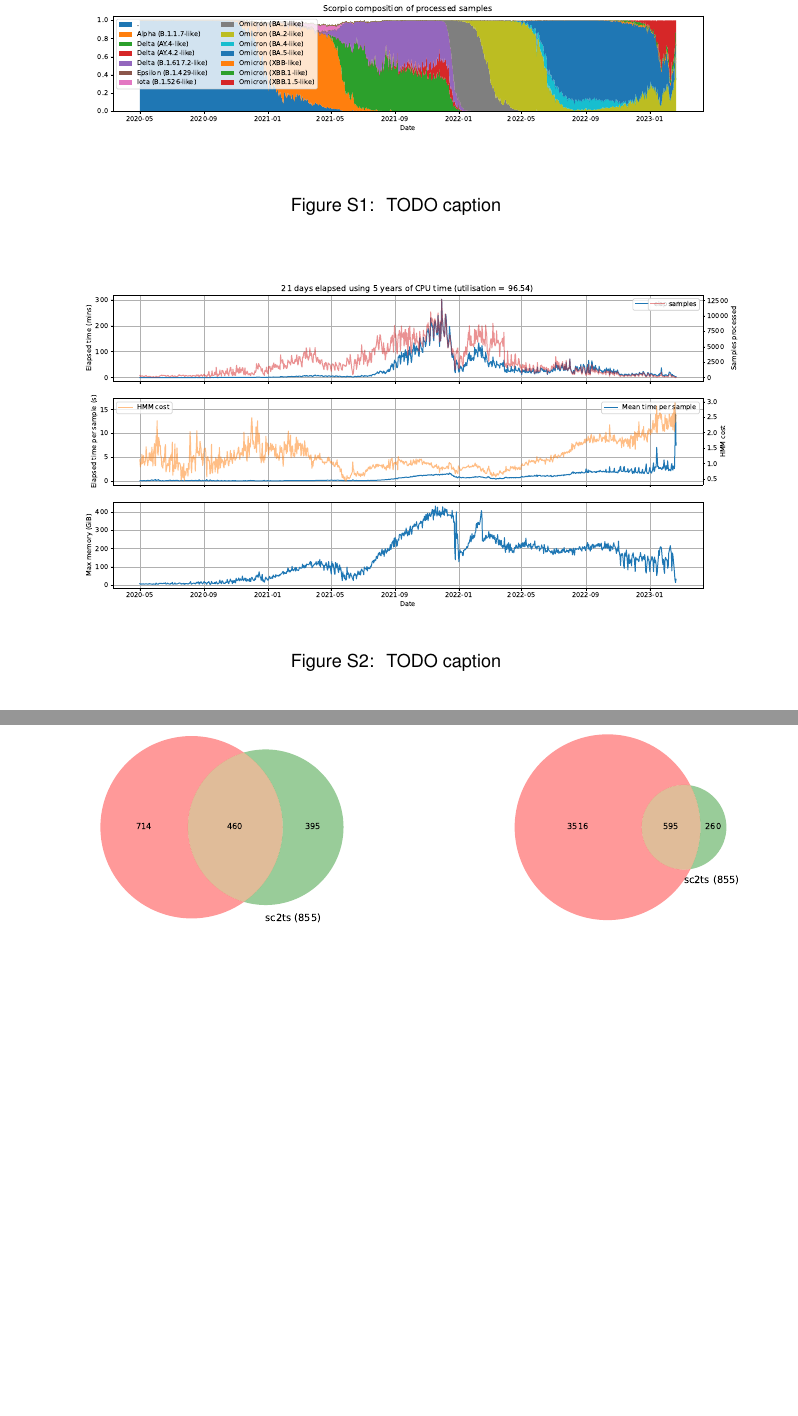
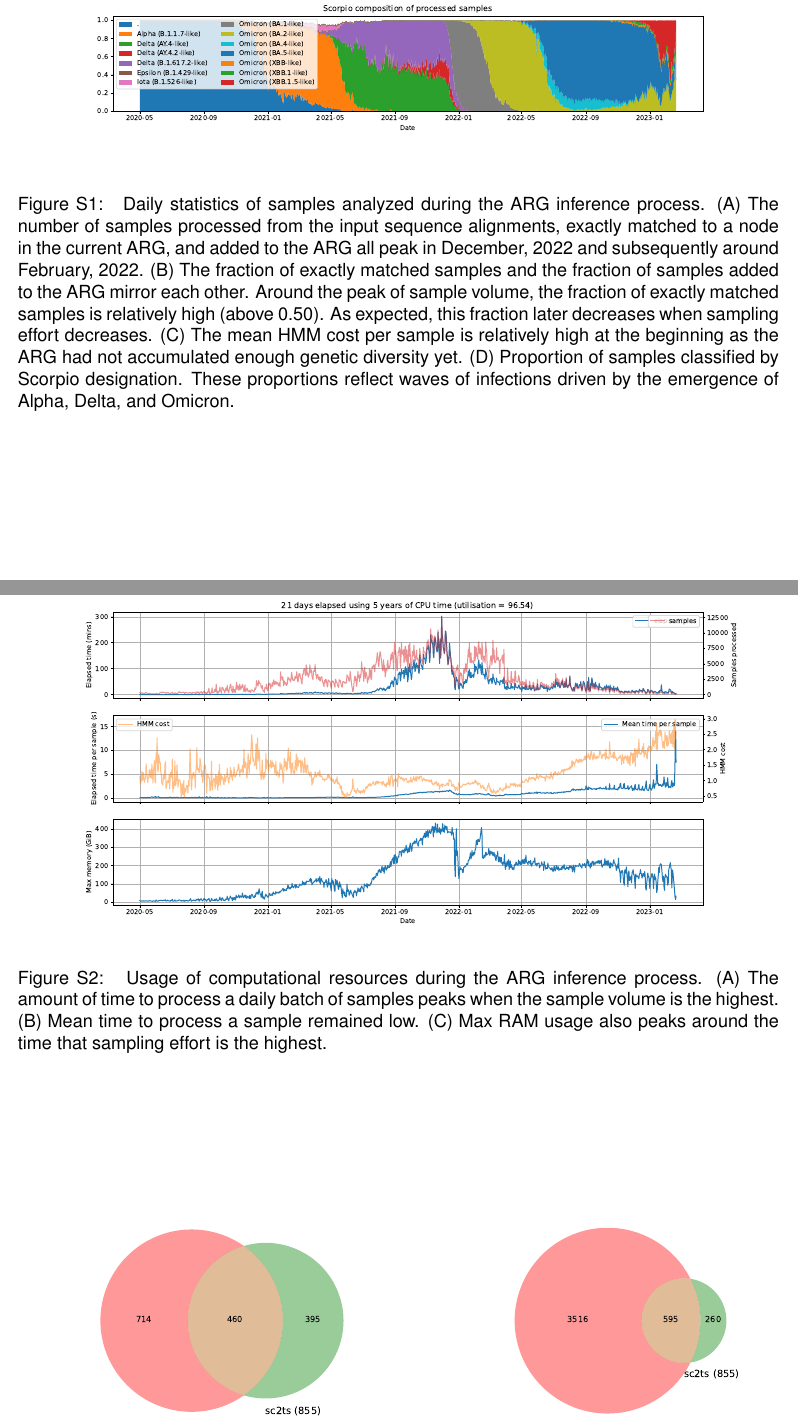
Before and after one commit to jeromekelleher/sc2ts-paper, a LaTeX document (latex/main.tex): two parts of pages 62 and 63 of 79, joined at a grey line, cut so that both start at the same text, the shorter picture padded with empty space. Compiled offline with pdfLaTeX.

Commit message:
Updates from Overleaf

```diff
--- a/latex/main.tex
+++ b/latex/main.tex
@@ -4055,7 +4055,29 @@ D            & 3   & Jackson        &  21,574&23,065 &  B.1.36.17&B.1.1.7 \\
 \centering
 \includegraphics[width=\linewidth]{samples-per-day}
 \caption{
-TODO caption
+Daily statistics of samples analyzed
+during the ARG inference process.
+(A) The number of samples
+processed from the input sequence alignments,
+exactly matched to a node in the current ARG, and
+added to the ARG
+all peak in December, 2022
+and subsequently around February, 2022.
+(B) The fraction of exactly matched samples and
+the fraction of samples added to the ARG
+mirror each other.
+Around the peak of sample volume,
+the fraction of exactly matched samples
+is relatively high (above 0.50).
+As expected, this fraction later decreases
+when sampling effort decreases.
+(C) The mean HMM cost per sample is relatively high
+at the beginning as the ARG had not accumulated
+enough genetic diversity yet.
+(D) Proportion of samples classified
+by Scorpio designation.
+These proportions reflect waves of infections
+driven by the emergence of Alpha, Delta, and Omicron.
 }\label{fig:samples_per_day}
 \end{figure}
 
@@ -4064,7 +4086,13 @@ TODO caption
 \centering
 \includegraphics[width=\linewidth]{inference-resources}
 \caption{
-TODO caption
+Usage of computational resources
+during the ARG inference process.
+(A) The amount of time to process a daily batch of samples
+peaks when the sample volume is the highest.
+(B) Mean time to process a sample remained low.
+(C) Max RAM usage also peaks around the time
+that sampling effort is the highest.
 }
 \label{fig:inference_resources}
 \end{figure}
```
